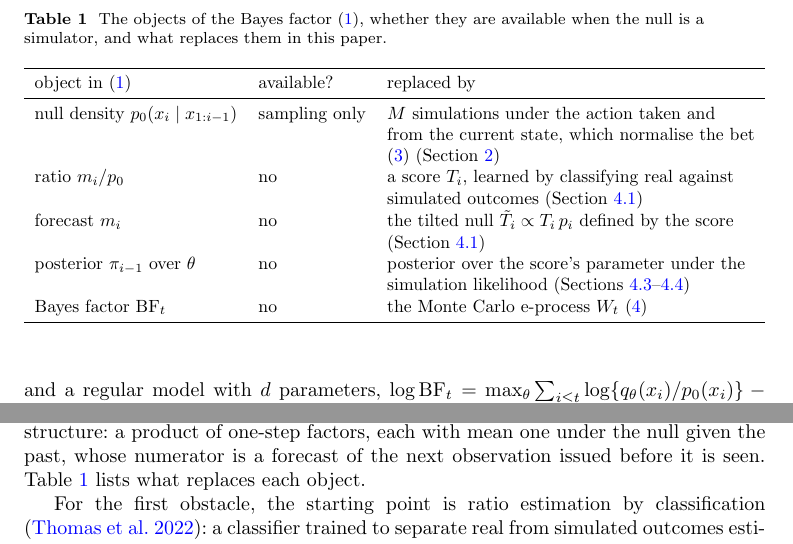
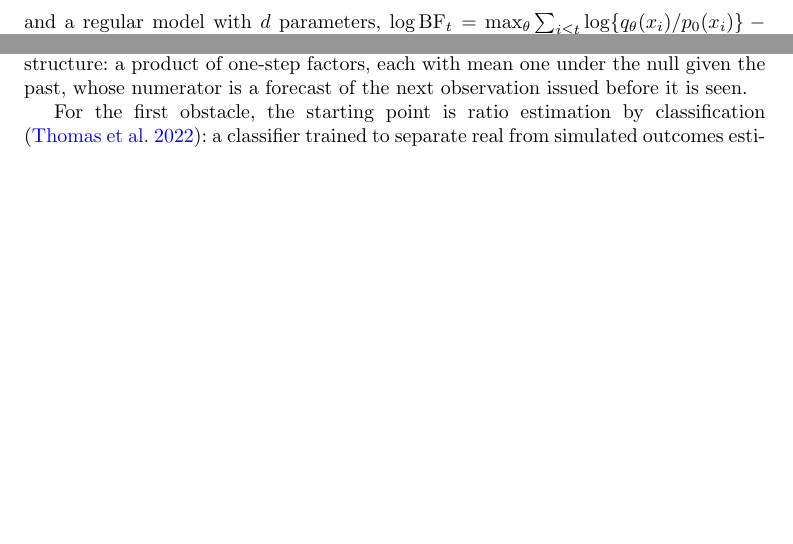
Before and after one commit to elenabortolato/evalues4generative, a LaTeX paper (paper/stco/manuscript.tex): two parts of page 3 of 48, joined at a grey line, cut at the place of the change, the shorter picture padded with empty space. Compiled offline with pdfLaTeX.

Commit message:
Remove Table 1 (objects of the Bayes factor) from the introduction
Co-Authored-By: Claude Opus 5.5 <noreply@anthropic.com>
Claude-Session: https://claude.ai/code/session_01K2NhMT3BMNyFaiwkYdDMxT

```diff
--- a/paper/stco/manuscript.tex
+++ b/paper/stco/manuscript.tex
@@ -145,33 +145,7 @@ e-values reduce this cost at the price of an approximation to the base e-value
 \citep{csillag2025prediction}. What we keep from \eqref{eq:prequential} is its
 structure: a product of one-step factors, each with mean one under the null
 given the past, whose numerator is a forecast of the next observation issued
-before it is seen. Table~\ref{tab:objects} lists what replaces each object.
-
-\sbox{\widetab}{\begin{tabular}{lll}
-\toprule
-object in \eqref{eq:prequential} & available? & replaced by \\
-\midrule
-null density $p_0(x_i \mid x_{1:i-1})$ & sampling only & $M$ simulations under the action taken and \\
- & & from the current state, which normalise the bet \\
- & & \eqref{eq:mc} (Section~\ref{sec:method}) \\
-ratio $m_i/p_0$ & no & a score $T_i$, learned by classifying real against \\
- & & simulated outcomes (Section~\ref{sec:scores}) \\
-forecast $m_i$ & no & the tilted null $\tilde T_i \propto T_i\, p_i$ defined by the score \\
- & & (Section~\ref{sec:scores}) \\
-posterior $\pi_{i-1}$ over $\theta$ & no & posterior over the score's parameter under the \\
- & & simulation likelihood (Sections~\ref{sec:simlik}--\ref{sec:blr}) \\
-Bayes factor $\mathrm{BF}_t$ & no & the Monte Carlo e-process $W_t$ \eqref{eq:wealth} \\
-\bottomrule
-\end{tabular}}%
-\begin{table}[t]
-\centering
-\caption{The objects of the Bayes factor \eqref{eq:prequential}, whether
-they are available when the null is a simulator, and what replaces them in
-this paper.}
-\label{tab:objects}
-\small
-\begin{tabular}{@{}c@{}}\resizebox{\textwidth}{!}{\usebox{\widetab}}\end{tabular}
-\end{table}
+before it is seen.
 
 For the first obstacle, the starting point is ratio estimation by
 classification \citep{thomas2022lfire}: a classifier trained to separate real
```
Also changed, not shown: REPRODUCIBILITY.md (+8 -9 lines), paper/main.tex (+1 -34 lines), paper/main.pdf, paper/stco/manuscript.pdf, paper/stco/manuscript.tex (8 more changed lines).
